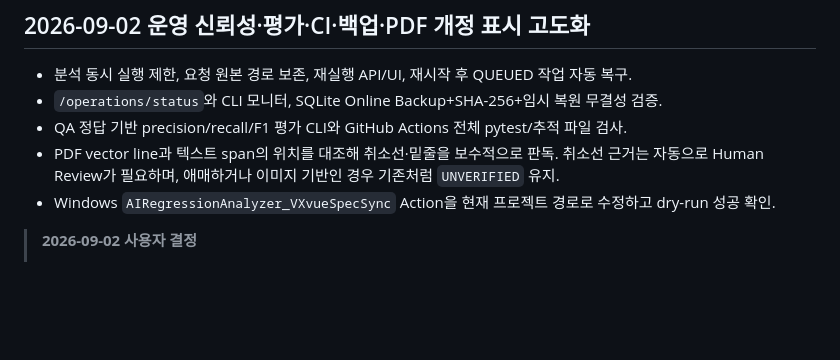
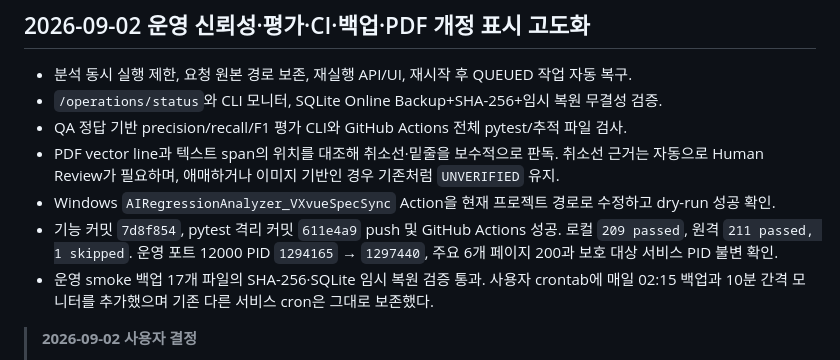
Before and after one commit to hongmin3/ai-regression-impact-analyzer, a Markdown page: NEXT_STEPS.md, the part around the change. GitHub-like rendering; blank space fills up the shorter version.

Commit message:
docs: record reliability deployment

```diff
--- a/NEXT_STEPS.md
+++ b/NEXT_STEPS.md
@@ -8,6 +8,11 @@
 - PDF vector line과 텍스트 span의 위치를 대조해 취소선·밑줄을 보수적으로 판독. 취소선 근거는
   자동으로 Human Review가 필요하며, 애매하거나 이미지 기반인 경우 기존처럼 `UNVERIFIED` 유지.
 - Windows `AIRegressionAnalyzer_VXvueSpecSync` Action을 현재 프로젝트 경로로 수정하고 dry-run 성공 확인.
+- 기능 커밋 `7d8f854`, pytest 격리 커밋 `611e4a9` push 및 GitHub Actions 성공. 로컬
+  `209 passed`, 원격 `211 passed, 1 skipped`. 운영 포트 12000 PID `1294165` → `1297440`,
+  주요 6개 페이지 200과 보호 대상 서비스 PID 불변 확인.
+- 운영 smoke 백업 17개 파일의 SHA-256·SQLite 임시 복원 검증 통과. 사용자 crontab에 매일
+  02:15 백업과 10분 간격 모니터를 추가했으며 기존 다른 서비스 cron은 그대로 보존했다.
 
 > **2026-09-02 사용자 결정**
 > - 로컬 폴더 rename(대상 이름 `qa-verification-management-system`, `HANDOFF.md` §2에
```
